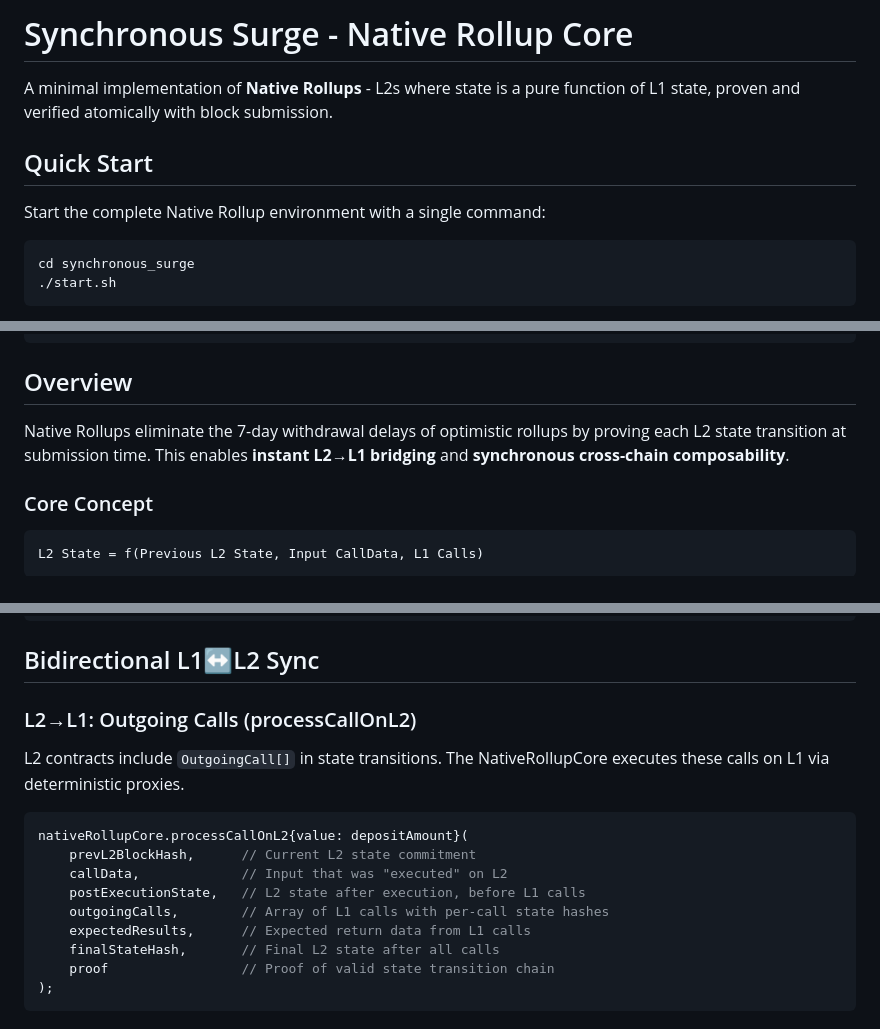
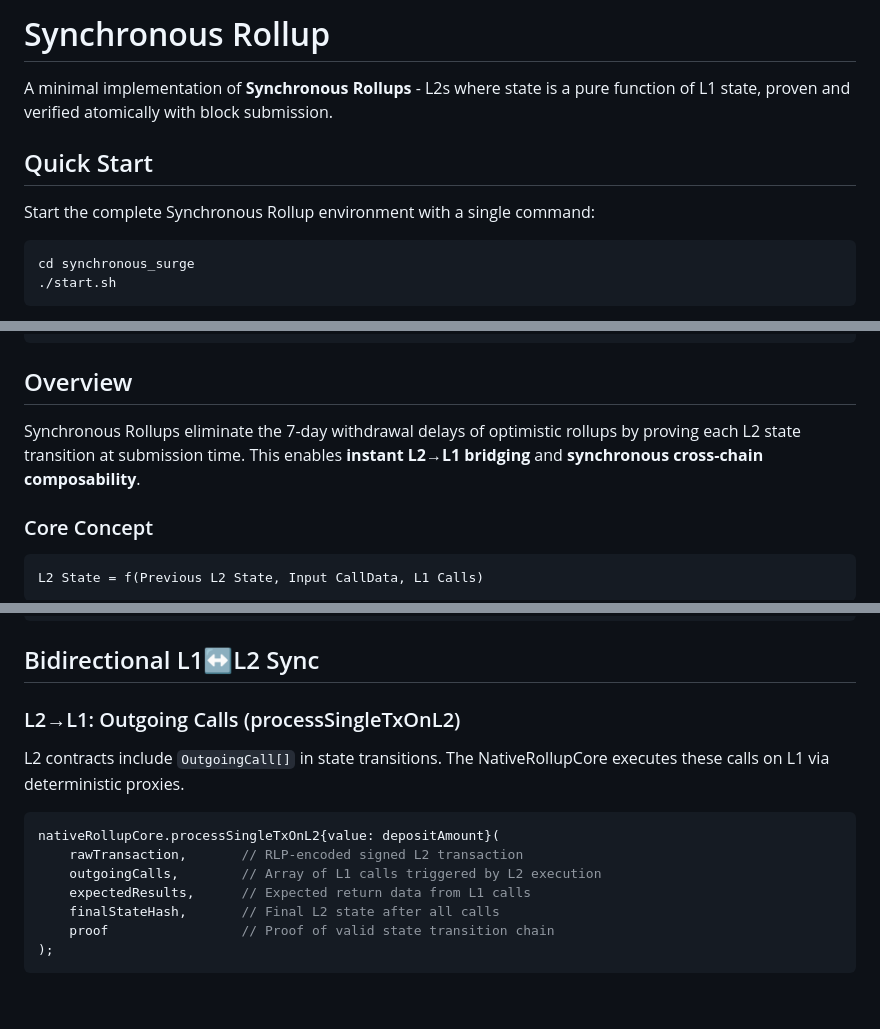
Before and after one commit to koeppelmann/synchronous_surge, a Markdown page: README.md, 3 parts joined by grey strips. Rendered like a GitHub page; blank space fills up the shorter version.

Commit message:
Rename Native Rollup to Synchronous Rollup in README
- Update title and all references from "Native Rollup" to "Synchronous Rollup"
- Update function references from processCallOnL2 to processSingleTxOnL2
- Update function signature to match current contract implementation

Co-Authored-By: Claude Opus 4.5 <noreply@anthropic.com>

````diff
--- a/README.md
+++ b/README.md
@@ -1,10 +1,10 @@
-# Synchronous Surge - Native Rollup Core
+# Synchronous Rollup
 
-A minimal implementation of **Native Rollups** - L2s where state is a pure function of L1 state, proven and verified atomically with block submission.
+A minimal implementation of **Synchronous Rollups** - L2s where state is a pure function of L1 state, proven and verified atomically with block submission.
 
 ## Quick Start
 
-Start the complete Native Rollup environment with a single command:
+Start the complete Synchronous Rollup environment with a single command:
 
 ```bash
 cd synchronous_surge
@@ -48,7 +48,7 @@ Add these networks to your wallet (e.g., MetaMask, Rabby):
 
 ## Overview
 
-Native Rollups eliminate the 7-day withdrawal delays of optimistic rollups by proving each L2 state transition at submission time. This enables **instant L2→L1 bridging** and **synchronous cross-chain composability**.
+Synchronous Rollups eliminate the 7-day withdrawal delays of optimistic rollups by proving each L2 state transition at submission time. This enables **instant L2→L1 bridging** and **synchronous cross-chain composability**.
 
 ### Core Concept
 
@@ -248,16 +248,14 @@ forge script script/Deploy.s.sol --rpc-url https://rpc.gnosischain.com --broadca
 
 ## Bidirectional L1↔L2 Sync
 
-### L2→L1: Outgoing Calls (processCallOnL2)
+### L2→L1: Outgoing Calls (processSingleTxOnL2)
 
 L2 contracts include `OutgoingCall[]` in state transitions. The NativeRollupCore executes these calls on L1 via deterministic proxies.
 
 ```solidity
-nativeRollupCore.processCallOnL2{value: depositAmount}(
-    prevL2BlockHash,      // Current L2 state commitment
-    callData,             // Input that was "executed" on L2
-    postExecutionState,   // L2 state after execution, before L1 calls
-    outgoingCalls,        // Array of L1 calls with per-call state hashes
+nativeRollupCore.processSingleTxOnL2{value: depositAmount}(
+    rawTransaction,       // RLP-encoded signed L2 transaction
+    outgoingCalls,        // Array of L1 calls triggered by L2 execution
     expectedResults,      // Expected return data from L1 calls
     finalStateHash,       // Final L2 state after all calls
     proof                 // Proof of valid state transition chain
````
Also changed, not shown: other parts of README.md (+2 -2 lines).
